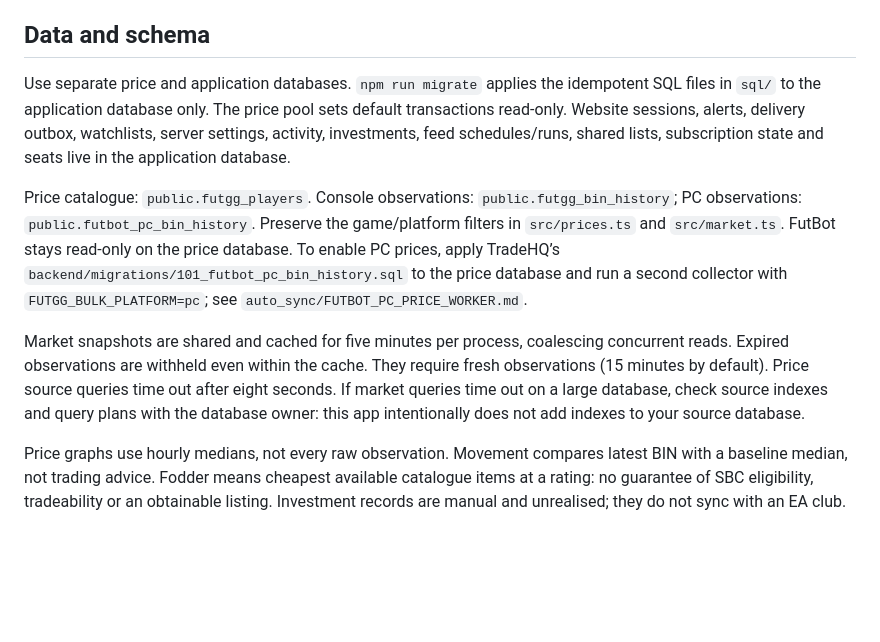
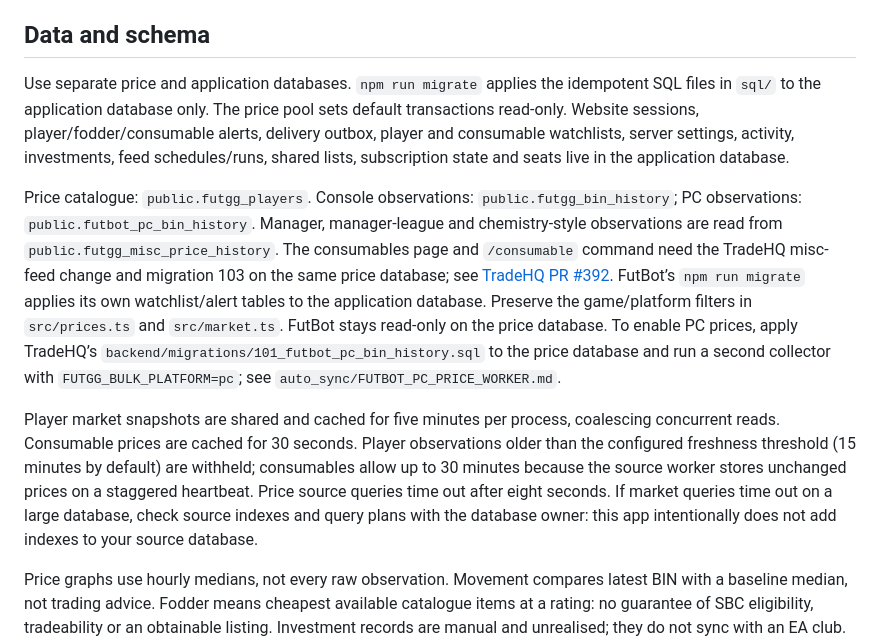
Before and after one commit to simonhayes51/Futbot, a Markdown page: README.md, the part around the change. Drawn GitHub-style; blank space fills up the shorter version.

Commit message:
Document consumable data dependency and migration

```diff
--- a/README.md
+++ b/README.md
@@ -68,11 +68,11 @@ An omitted `DISCORD_GUILD_ID` registers commands globally. If set, the bot must
 
 ## Data and schema
 
-Use separate price and application databases. `npm run migrate` applies the idempotent SQL files in `sql/` to the application database only. The price pool sets default transactions read-only. Website sessions, alerts, delivery outbox, watchlists, server settings, activity, investments, feed schedules/runs, shared lists, subscription state and seats live in the application database.
+Use separate price and application databases. `npm run migrate` applies the idempotent SQL files in `sql/` to the application database only. The price pool sets default transactions read-only. Website sessions, player/fodder/consumable alerts, delivery outbox, player and consumable watchlists, server settings, activity, investments, feed schedules/runs, shared lists, subscription state and seats live in the application database.
 
-Price catalogue: `public.futgg_players`. Console observations: `public.futgg_bin_history`; PC observations: `public.futbot_pc_bin_history`. Preserve the game/platform filters in `src/prices.ts` and `src/market.ts`. FutBot stays read-only on the price database. To enable PC prices, apply TradeHQ’s `backend/migrations/101_futbot_pc_bin_history.sql` to the price database and run a second collector with `FUTGG_BULK_PLATFORM=pc`; see `auto_sync/FUTBOT_PC_PRICE_WORKER.md`.
+Price catalogue: `public.futgg_players`. Console observations: `public.futgg_bin_history`; PC observations: `public.futbot_pc_bin_history`. Manager, manager-league and chemistry-style observations are read from `public.futgg_misc_price_history`. The consumables page and `/consumable` command need the TradeHQ misc-feed change and migration 103 on the same price database; see [TradeHQ PR #392](https://github.com/simonhayes51/tradehq/pull/392). FutBot’s `npm run migrate` applies its own watchlist/alert tables to the application database. Preserve the game/platform filters in `src/prices.ts` and `src/market.ts`. FutBot stays read-only on the price database. To enable PC prices, apply TradeHQ’s `backend/migrations/101_futbot_pc_bin_history.sql` to the price database and run a second collector with `FUTGG_BULK_PLATFORM=pc`; see `auto_sync/FUTBOT_PC_PRICE_WORKER.md`.
 
-Market snapshots are shared and cached for five minutes per process, coalescing concurrent reads. Expired observations are withheld even within the cache. They require fresh observations (15 minutes by default). Price source queries time out after eight seconds. If market queries time out on a large database, check source indexes and query plans with the database owner: this app intentionally does not add indexes to your source database.
+Player market snapshots are shared and cached for five minutes per process, coalescing concurrent reads. Consumable prices are cached for 30 seconds. Player observations older than the configured freshness threshold (15 minutes by default) are withheld; consumables allow up to 30 minutes because the source worker stores unchanged prices on a staggered heartbeat. Price source queries time out after eight seconds. If market queries time out on a large database, check source indexes and query plans with the database owner: this app intentionally does not add indexes to your source database.
 
 Price graphs use hourly medians, not every raw observation. Movement compares latest BIN with a baseline median, not trading advice. Fodder means cheapest available catalogue items at a rating: no guarantee of SBC eligibility, tradeability or an obtainable listing. Investment records are manual and unrealised; they do not sync with an EA club. Stale/unavailable holdings are excluded from profit totals.
 
```
